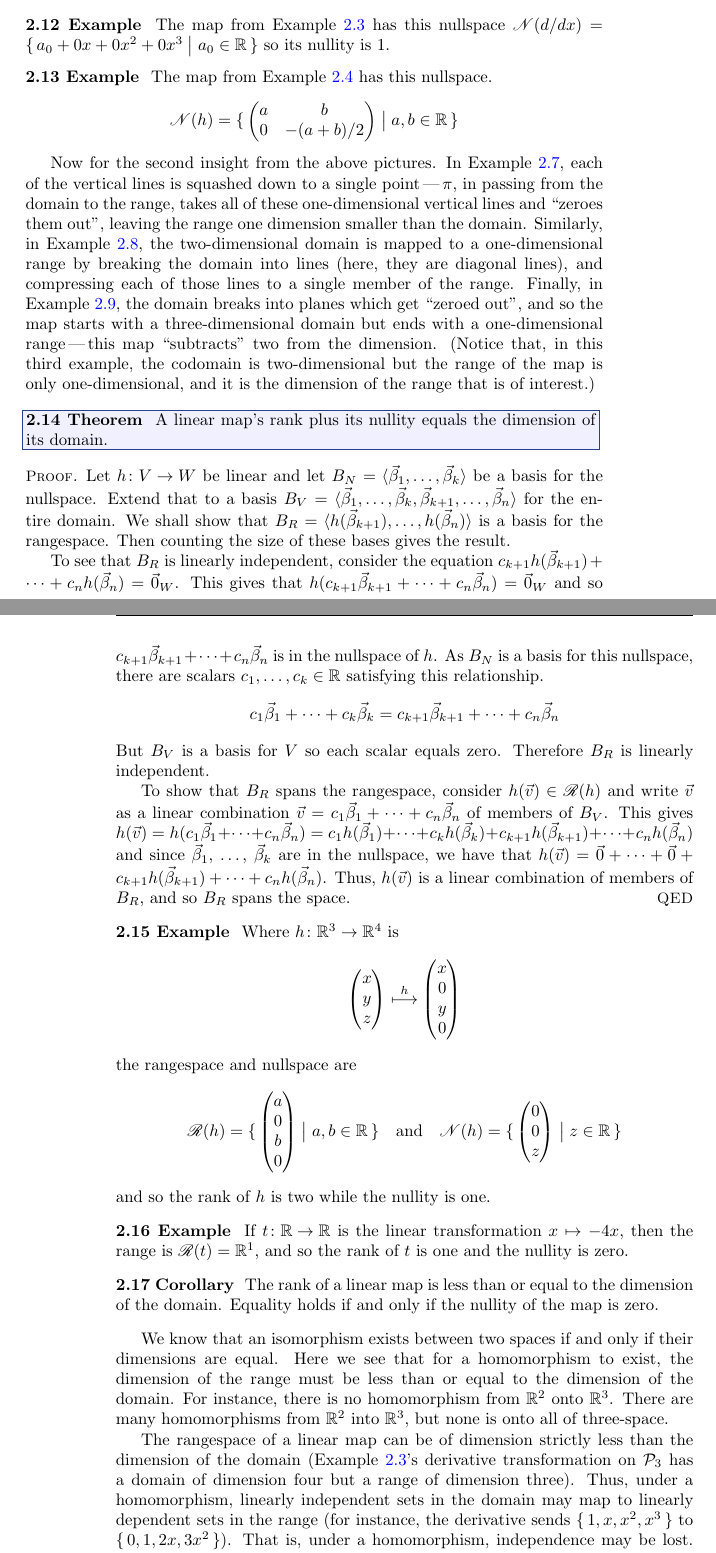
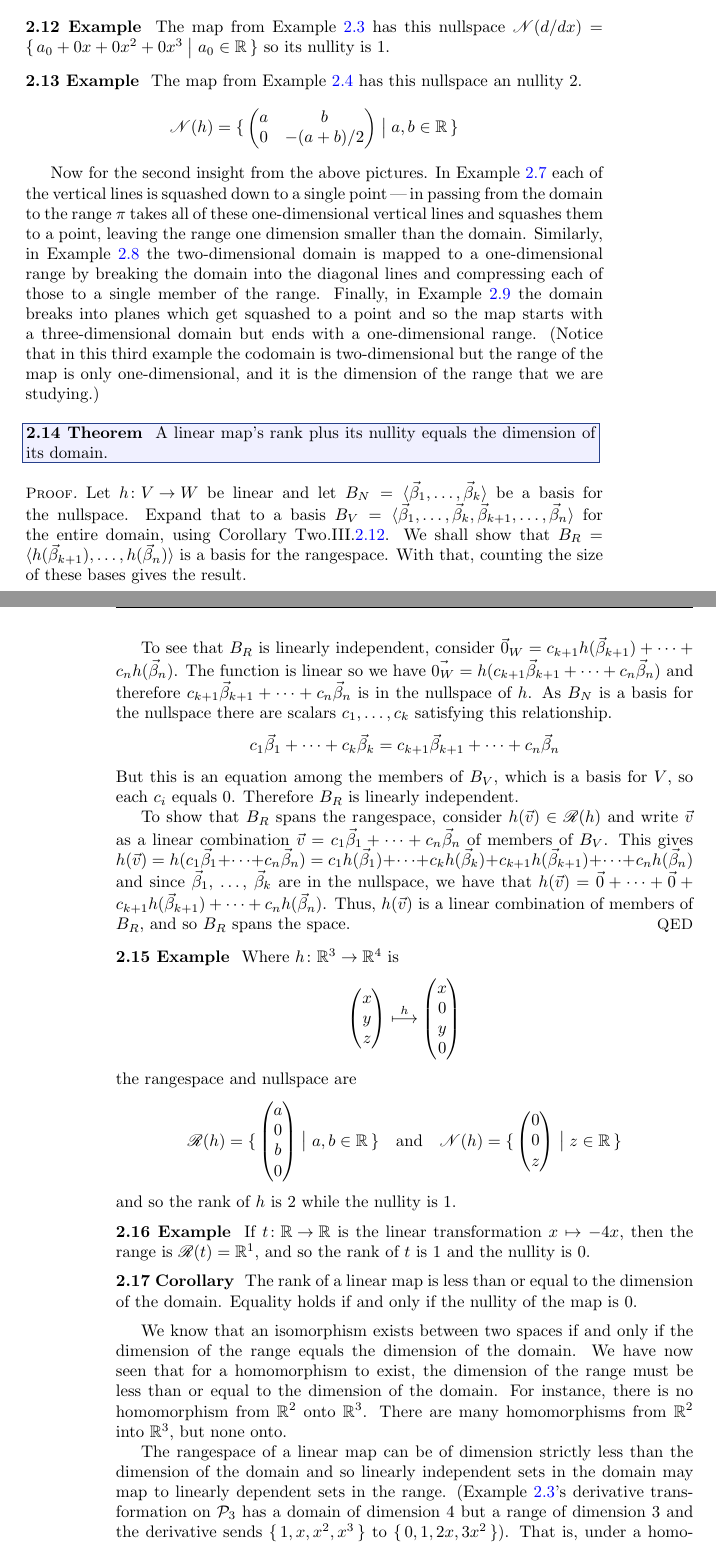
Before and after one commit to indraniel/linear-algebra, a LaTeX thesis (book.tex, which reads map2.tex): two parts of pages 195 and 196 of 400, joined at a grey line, cut so that both start at the same text. The pictures show the PDF file book.pdf that the author committed with the source.

Commit message:
first run thru edits of map2

```diff
--- a/map2.tex
+++ b/map2.tex
@@ -1680,7 +1680,7 @@ so its nullity is $1$.
 
 \begin{example}
 The map from \nearbyexample{ex:MatToPolyRnge}
-has this nullspace.
+has this nullspace an nullity $2$.
 \begin{equation*}
    \nullspace{h}=\set{\begin{mat}
                          a  &b          \\
@@ -1690,22 +1690,24 @@ has this nullspace.
 \end{example}
 
 Now for the second insight from the above pictures.
-In \nearbyexample{ex:RThreeHomoRTwo}, each of the vertical lines is squashed down
-to a single point\Dash $\pi$, in passing from the domain to the range,
-takes all of these one-dimensional vertical lines and ``zeroes them out'',
+In \nearbyexample{ex:RThreeHomoRTwo} each of the vertical lines is
+squashed down
+to a single point\Dash in passing from the domain to the range $\pi$
+takes all of these one-dimensional vertical lines and squashes them
+to a point,
 leaving the range one dimension smaller than the domain.
-Similarly, in \nearbyexample{ex:RTwoHomoRHardOne}, the
+Similarly, in \nearbyexample{ex:RTwoHomoRHardOne} the
 two-dimensional domain is mapped to a one-dimensional range by breaking
-the domain into lines (here, they are diagonal lines),
-and compressing each of those lines to a single member of the range.
-Finally, in \nearbyexample{ex:PicRThreeToRTwo},
+the domain into the diagonal lines
+and compressing each of those to a single member of the range.
+Finally, in \nearbyexample{ex:PicRThreeToRTwo}
 the domain breaks into planes which get
-``zeroed out'', and so the map starts with a three-dimensional domain
+squashed to a point and so the map starts with a three-dimensional domain
 but ends with a
-one-dimensional range\Dash this map ``subtracts'' two from the dimension.
-(Notice that, in this third example, the codomain is
+one-dimensional range.
+(Notice that in this third example the codomain is
 two-dimensional but the range of the map is only one-dimensional, and it is
-the dimension of the range that is of interest.)
+the dimension of the range that we are studying.)
 
 \begin{theorem}
 \label{th:RankPlusNullEqDim}
@@ -1717,30 +1719,31 @@ A linear map's rank plus its nullity equals the dimension of its domain.
 Let \( \map{h}{V}{W} \) be linear and
 let \( B_N=\sequence{\vec{\beta}_1,\ldots,\vec{\beta}_k} \)
 be a basis for the nullspace.
-Extend that to a basis
+Expand that to a basis
 \( B_V=\sequence{\vec{\beta}_1,\dots,\vec{\beta}_k,
        \vec{\beta}_{k+1},\dots,\vec{\beta}_n} \)
-for the entire domain.
+for the entire domain, using Corollary~Two.III.\ref{cor:LIExpBas}.
 We shall show that
 \( B_R=\sequence{ h(\vec{\beta}_{k+1}),\dots,h(\vec{\beta}_n)} \)
 is a basis for the rangespace.
-Then counting the size of these bases gives the result.
+With that, counting the size of these bases gives the result.
 
 To see that \( B_R \) is linearly independent,
-consider the equation
-\( c_{k+1}h(\vec{\beta}_{k+1})+\dots+c_nh(\vec{\beta}_n)=\zero_W \).
-This gives that
-\( h(c_{k+1}\vec{\beta}_{k+1}+\dots+c_n\vec{\beta}_n)=\zero_W \)
-and so \( c_{k+1}\vec{\beta}_{k+1}+\dots+c_n\vec{\beta}_n \)
+consider
+\( \zero_W=c_{k+1}h(\vec{\beta}_{k+1})+\dots+c_nh(\vec{\beta}_n) \).
+The function is linear so we have
+\( \vec{0_W}=h(c_{k+1}\vec{\beta}_{k+1}+\dots+c_n\vec{\beta}_n) \)
+and therefore \( c_{k+1}\vec{\beta}_{k+1}+\dots+c_n\vec{\beta}_n \)
 is in the nullspace of $h$.
-As \( B_N\) is a basis for this nullspace, there are scalars
-\( c_1,\dots,c_k\in\Re \) satisfying this relationship.
+As \( B_N\) is a basis for the nullspace there are scalars
+\( c_1,\dots,c_k \) satisfying this relationship.
 \begin{equation*}
    c_1\vec{\beta}_1+\dots+c_k\vec{\beta}_k
    =
    c_{k+1}\vec{\beta}_{k+1}+\dots+c_n\vec{\beta}_n
 \end{equation*}
-But \( B_V \) is a basis for \( V \) so each scalar equals zero.
+But this is an equation among the members of \( B_V \),
+which is a basis for \( V \), so each $c_i$ equals $0$.
 Therefore \( B_R \) is linearly independent.
 
 To show that \( B_R \) spans the rangespace,
@@ -1776,43 +1779,42 @@ the rangespace and nullspace are
   \nullspace{h}=
     \set{\colvec{0 \\ 0 \\ z}\suchthat z\in\Re }
 \end{equation*}
-and so the rank of $h$ is two while the nullity is one.
+and so the rank of $h$ is $2$ while the nullity is $1$.
 \end{example}
 
 \begin{example}
 If \( \map{t}{\Re}{\Re} \) is the linear transformation \( x\mapsto -4x, \)
 then the range is \(  \rangespace{t}=\Re^1 \), and so
-the rank of $t$ is one and the nullity is zero.
+the rank of $t$ is $1$ and the nullity is $0$.
 \end{example}
 
 \begin{corollary}
 \label{cor:RankDecreases}
 The rank of a linear map is less than or equal to the dimension of the domain.
-Equality holds if and only if the nullity of the map is zero.
+Equality holds if and only if the nullity of the map is $0$.
 \end{corollary}
 
 We  know
 that an isomorphism exists between two spaces
-if and only if their dimensions are equal.
-Here we see that for a homomorphism to exist,
+if and only if the dimension of the range equals the dimension of the domain.
+We have now seen that for a homomorphism to exist,
 the dimension of the range must be less than or equal to the
 dimension of the domain.
 For instance, there is no homomorphism
 from \( \Re^2 \) onto \( \Re^3 \).
 There are many homomorphisms
-from \( \Re^2 \) into \( \Re^3 \), but none is onto all
-of three-space.
+from \( \Re^2 \) into \( \Re^3 \), but none onto.
 
 The rangespace of a linear map can be of dimension strictly less than
 the dimension of the domain
+and so
+linearly independent sets in the domain
+may map to linearly dependent sets in the range.
 (\nearbyexample{ex:DerivMapRnge}'s derivative transformation on $\polyspace_3$
-has a domain of dimension four but a range of dimension three).
-Thus, under a homomorphism,
-linearly independent sets in the domain
-may map to linearly dependent sets in the range
-(for instance, the derivative sends
+has a domain of dimension~$4$ but a range of dimension~$3$
+and the derivative sends
 $\set{1,x,x^2,x^3}$ to $\set{0,1,2x,3x^2}$).
-That is, under a homomorphism, independence may be lost.
+That is, under a homomorphism independence may be lost.
 In contrast, dependence stays.
 
 \begin{lemma}
@@ -1874,8 +1878,6 @@ In an \( n \)-dimensional vector space \( V \), these
         \( \sequence{h(\vec{\beta}_1),\dots,h(\vec{\beta}_n)} \)
         is a basis for \( \rangespace{h} \)
 \end{tfae}
-are equivalent
-statements about a linear map \( \map{h}{V}{W} \).
 \end{theorem}
 
 \begin{proof}
@@ -1887,8 +1889,8 @@ We will then show that
 \).
 
 For \( \text{(1)} \Longrightarrow \text{(2)} \),
-suppose that the linear map $h$ is one-to-one, and so has an inverse.
-The domain of that inverse is the range of $h$ and so a linear combination
+suppose that the linear map $h$ is one-to-one and so has an inverse.
+The domain of that inverse is the range of $h$ and thus a linear combination
 of  two members of that domain has the form $c_1h(\vec{v}_1)+c_2h(\vec{v}_2)$.
 On that combination, the inverse \( h^{-1} \) gives this.
 \begin{align*}
@@ -1896,5 +1898,3 @@ On that combination, the inverse \( h^{-1} \) gives this.
   &=h^{-1}(h(c_1\vec{v}_1+c_2\vec{v}_2))  \\
   &=\composed{h^{-1}}{h}\,(c_1\vec{v}_1+c_2\vec{v}_2) \\
   &=c_1\vec{v}_1+c_2\vec{v}_2 \\
-  &=c_1\composed{h^{-1}}{h}\,(\vec{v}_1)
-           +c_2\composed{h^{-1}}{h}\,(\vec{v}_2) \\
@@ -1941,8 +1944,8 @@ Checking that it is linear and that
 it is the inverse of $h$ are easy.
 \end{proof}
 
-We've now seen that a linear map
-shows how the structure of the domain is like that of the range.
+We have now seen that a linear map
+expresses how the structure of the domain is like that of the range.
 Such a map can be thought to organize the domain space into
 inverse images of points in the range.
 In the special case that the map is one-to-one, each inverse image is a single
```
Also changed, not shown: pref.tex (+3 -3 lines), book.pdf, map2.tex (15 more changed lines), 1 other file.
